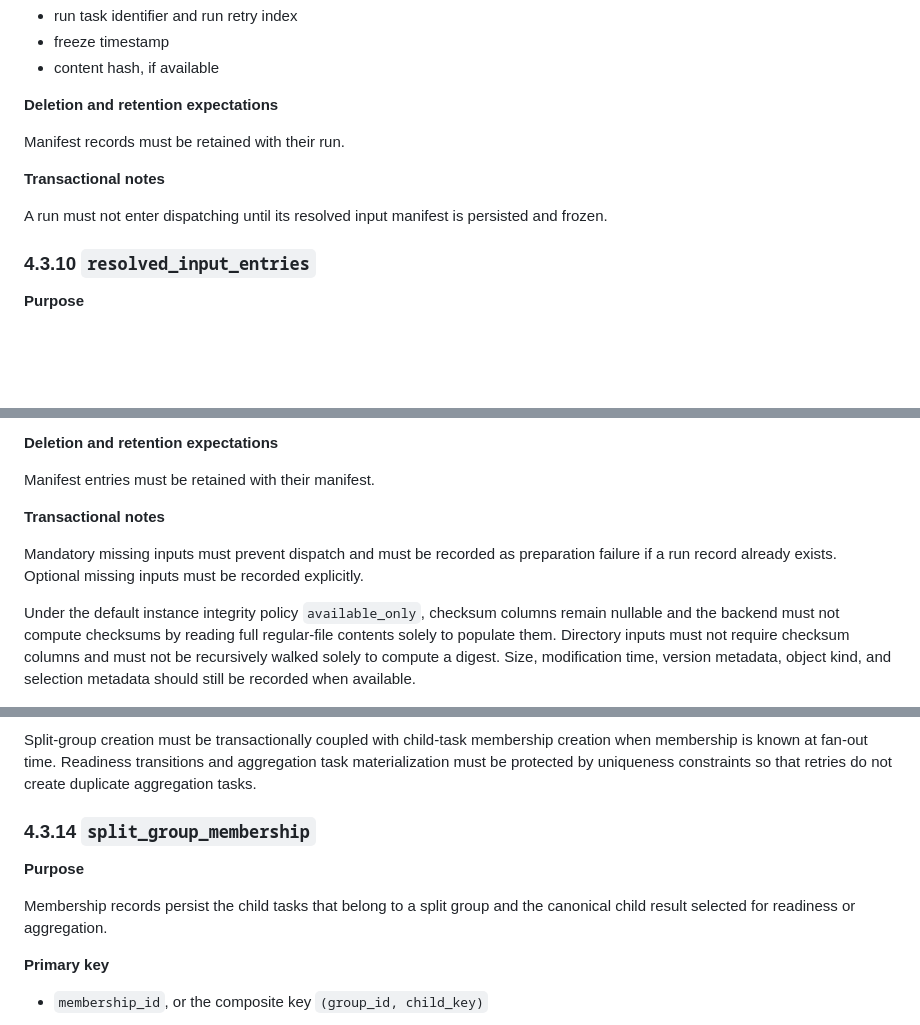
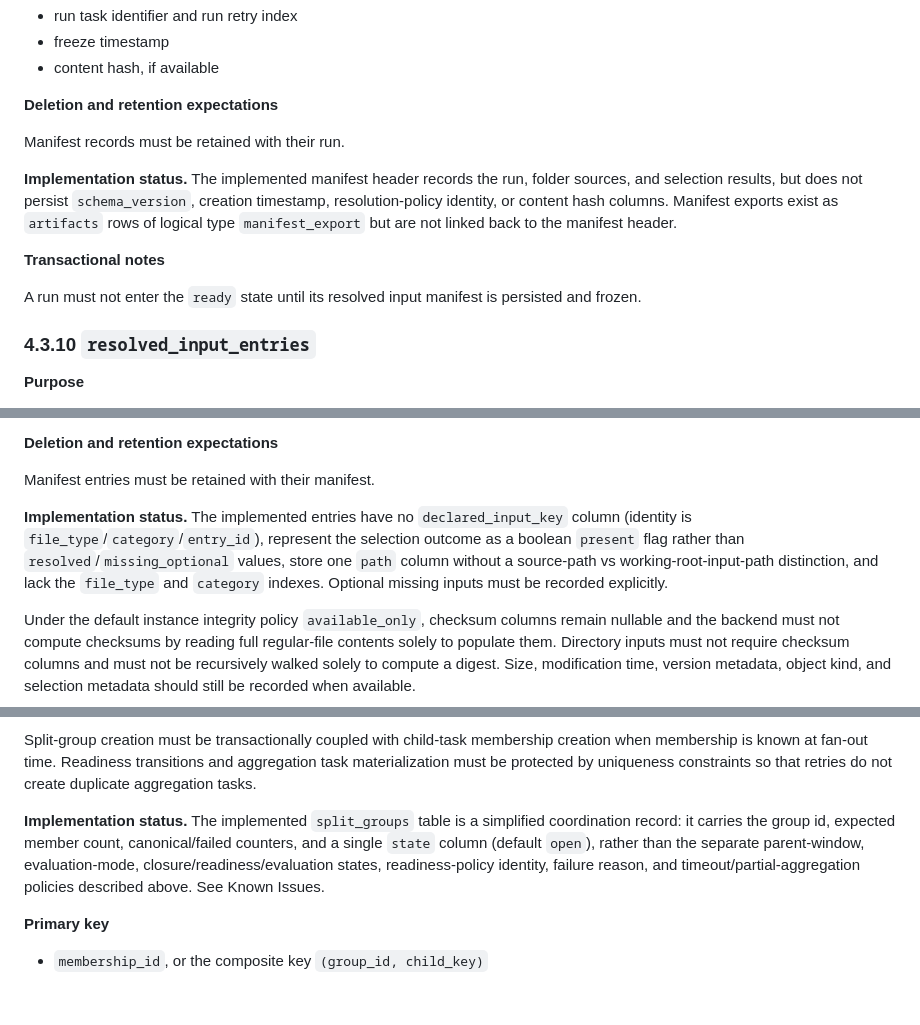
Before and after one commit to GoBobr/veriproc, a Markdown page: docs/specs/4.relational_data_model.md, 3 parts joined by grey strips. Drawn GitHub-style; blank space fills up the shorter version.

Commit message:
docs(spec): align relational data model with implemented schema

```diff
--- a/docs/specs/4.relational_data_model.md
+++ b/docs/specs/4.relational_data_model.md
@@ -646,9 +658,11 @@ Manifest header content must be immutable once the manifest is frozen. Export ar
 
 Manifest records must be retained with their run.
 
+**Implementation status.** The implemented manifest header records the run, folder sources, and selection results, but does not persist `schema_version`, creation timestamp, resolution-policy identity, or content hash columns. Manifest exports exist as `artifacts` rows of logical type `manifest_export` but are not linked back to the manifest header.
+
 **Transactional notes**
 
-A run must not enter dispatching until its resolved input manifest is persisted and frozen.
+A run must not enter the `ready` state until its resolved input manifest is persisted and frozen.
 
 ### 4.3.10 `resolved_input_entries`
 
@@ -728,9 +742,7 @@ Manifest entries must be immutable once the manifest is frozen.
 
 Manifest entries must be retained with their manifest.
 
-**Transactional notes**
-
-Mandatory missing inputs must prevent dispatch and must be recorded as preparation failure if a run record already exists. Optional missing inputs must be recorded explicitly.
+**Implementation status.** The implemented entries have no `declared_input_key` column (identity is `file_type`/`category`/`entry_id`), represent the selection outcome as a boolean `present` flag rather than `resolved`/`missing_optional` values, store one `path` column without a source-path vs working-root-input-path distinction, and lack the `file_type` and `category` indexes. Optional missing inputs must be recorded explicitly.
 
 Under the default instance integrity policy `available_only`, checksum columns remain nullable and the backend must not compute checksums by reading full regular-file contents solely to populate them. Directory inputs must not require checksum columns and must not be recursively walked solely to compute a digest. Size, modification time, version metadata, object kind, and selection metadata should still be recorded when available.
 
@@ -950,11 +962,7 @@ Split groups and membership records must be retained with their parent task or r
 
 Split-group creation must be transactionally coupled with child-task membership creation when membership is known at fan-out time. Readiness transitions and aggregation task materialization must be protected by uniqueness constraints so that retries do not create duplicate aggregation tasks.
 
-### 4.3.14 `split_group_membership`
-
-**Purpose**
-
-Membership records persist the child tasks that belong to a split group and the canonical child result selected for readiness or aggregation.
+**Implementation status.** The implemented `split_groups` table is a simplified coordination record: it carries the group id, expected member count, canonical/failed counters, and a single `state` column (default `open`), rather than the separate parent-window, evaluation-mode, closure/readiness/evaluation states, readiness-policy identity, failure reason, and timeout/partial-aggregation policies described above. See Known Issues.
 
 **Primary key**
 
```
Also changed, not shown: other parts of docs/specs/4.relational_data_model.md (+26 -6 lines).
